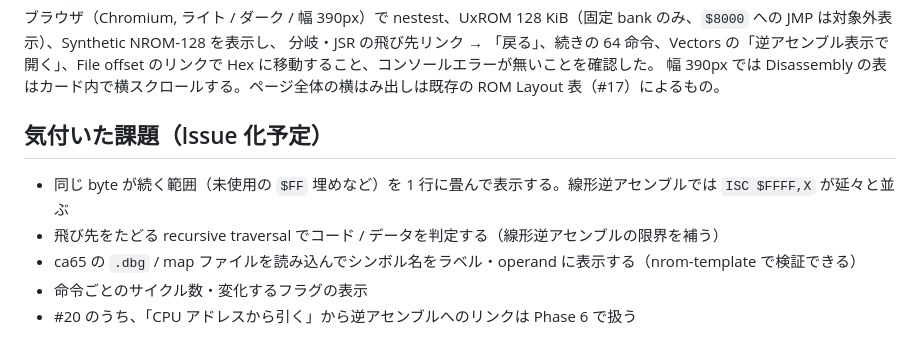
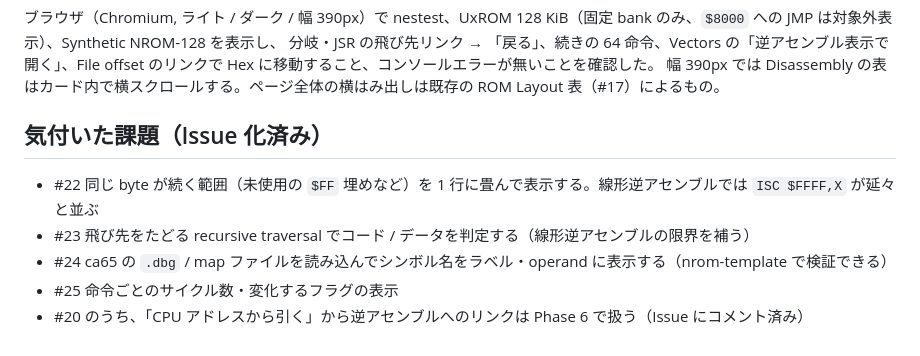
Before and after one commit to jumboly/nes-rom-anatomy, a Markdown page: docs/phase5-report.md, the part around the change. GitHub-like rendering.

Commit message:
docs: link Phase 5 follow-up issues
Co-Authored-By: Claude Opus 5.5 (1M context) <noreply@anthropic.com>

```diff
--- a/docs/phase5-report.md
+++ b/docs/phase5-report.md
@@ -46,10 +46,10 @@ Synthetic ROM は変更していない。RESET / NMI / IRQ のハンドラがコ
 分岐・JSR の飛び先リンク → 「戻る」、続きの 64 命令、Vectors の「逆アセンブル表示で開く」、File offset のリンクで Hex に移動すること、コンソールエラーが無いことを確認した。
 幅 390px では Disassembly の表はカード内で横スクロールする。ページ全体の横はみ出しは既存の ROM Layout 表（#17）によるもの。
 
-## 気付いた課題（Issue 化予定）
+## 気付いた課題（Issue 化済み）
 
-- 同じ byte が続く範囲（未使用の `$FF` 埋めなど）を 1 行に畳んで表示する。線形逆アセンブルでは `ISC $FFFF,X` が延々と並ぶ
-- 飛び先をたどる recursive traversal でコード / データを判定する（線形逆アセンブルの限界を補う）
-- ca65 の `.dbg` / map ファイルを読み込んでシンボル名をラベル・operand に表示する（nrom-template で検証できる）
-- 命令ごとのサイクル数・変化するフラグの表示
-- #20 のうち、「CPU アドレスから引く」から逆アセンブルへのリンクは Phase 6 で扱う
+- #22 同じ byte が続く範囲（未使用の `$FF` 埋めなど）を 1 行に畳んで表示する。線形逆アセンブルでは `ISC $FFFF,X` が延々と並ぶ
+- #23 飛び先をたどる recursive traversal でコード / データを判定する（線形逆アセンブルの限界を補う）
+- #24 ca65 の `.dbg` / map ファイルを読み込んでシンボル名をラベル・operand に表示する（nrom-template で検証できる）
+- #25 命令ごとのサイクル数・変化するフラグの表示
+- #20 のうち、「CPU アドレスから引く」から逆アセンブルへのリンクは Phase 6 で扱う（Issue にコメント済み）
```
